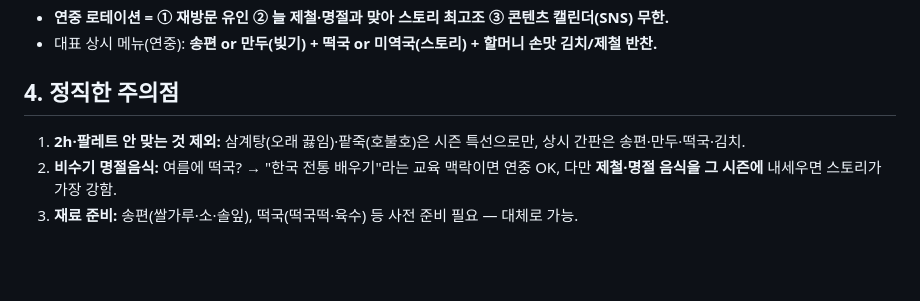
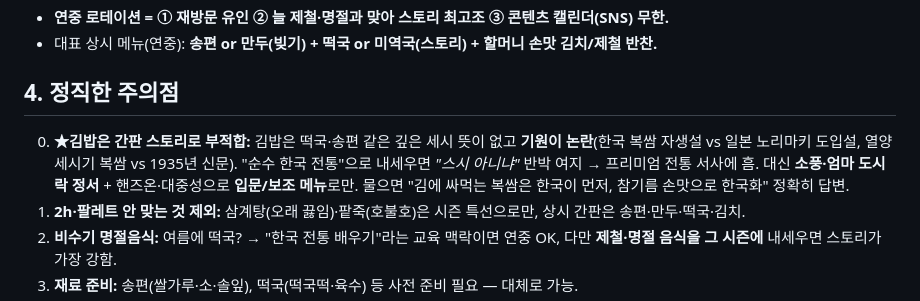
Before and after one commit to SEUNGMINSHIN7277/shiver, a Markdown page: 발표준비/26_세시음식_스토리텔링_메뉴전략.md, the part around the change. Rendered like a GitHub page; blank space fills up the shorter version.

Commit message:
[발표준비] 세시음식 문서에 김밥 주의점 추가
- 김밥은 깊은 세시 뜻 없고 기원 논란(한국 복쌈설 vs 일본 노리마키설)
- 간판 스토리 부적합('스시 아니냐' 반박여지), 소풍·엄마도시락 정서+핸즈온으로 입문/보조만
- 기원 질문 대비 답변 정리

```diff
--- a/발표준비/26_세시음식_스토리텔링_메뉴전략.md
+++ b/발표준비/26_세시음식_스토리텔링_메뉴전략.md
@@ -44,6 +44,7 @@
 - 대표 상시 메뉴(연중): **송편 or 만두(빚기) + 떡국 or 미역국(스토리) + 할머니 손맛 김치/제철 반찬.**
 
 ## 4. 정직한 주의점
+0. **★김밥은 간판 스토리로 부적합:** 김밥은 떡국·송편 같은 깊은 세시 뜻이 없고 **기원이 논란**(한국 복쌈 자생설 vs 일본 노리마키 도입설, 열양세시기 복쌈 vs 1935년 신문). "순수 한국 전통"으로 내세우면 *"스시 아니냐"* 반박 여지 → 프리미엄 전통 서사에 흠. 대신 **소풍·엄마 도시락 정서** + 핸즈온·대중성으로 **입문/보조 메뉴**로만. 물으면 "김에 싸먹는 복쌈은 한국이 먼저, 참기름 손맛으로 한국화" 정확히 답변.
 1. **2h·팔레트 안 맞는 것 제외:** 삼계탕(오래 끓임)·팥죽(호불호)은 시즌 특선으로만, 상시 간판은 송편·만두·떡국·김치.
 2. **비수기 명절음식:** 여름에 떡국? → "한국 전통 배우기"라는 교육 맥락이면 연중 OK, 다만 **제철·명절 음식을 그 시즌에** 내세우면 스토리가 가장 강함.
 3. **재료 준비:** 송편(쌀가루·소·솔잎), 떡국(떡국떡·육수) 등 사전 준비 필요 — 대체로 가능.
```
